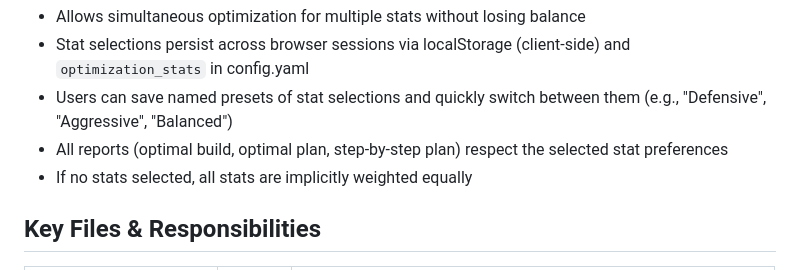
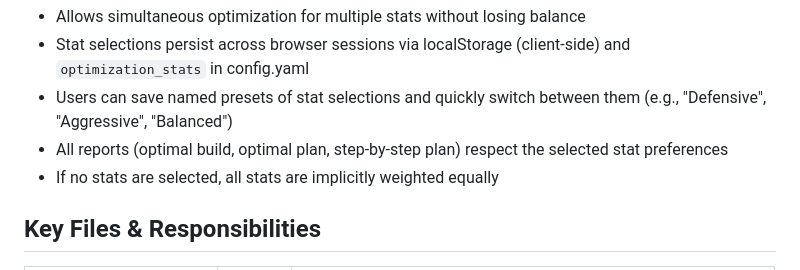
Before and after one commit to IrfEazy/gow-ragnarok-optimizer, a Markdown page: CLAUDE.md, the part around the change. GitHub-like rendering.

Commit message:
docs: Fix grammar in CLAUDE.md
Change 'If no stats selected' to 'If no stats are selected' for grammatical completeness.

Co-Authored-By: Claude Haiku 4.5 <noreply@anthropic.com>

```diff
--- a/CLAUDE.md
+++ b/CLAUDE.md
@@ -129,7 +129,7 @@ score = (stat1 * stat2 * stat3 * ...) ^ (1/n)
 - Stat selections persist across browser sessions via localStorage (client-side) and `optimization_stats` in config.yaml
 - Users can save named presets of stat selections and quickly switch between them (e.g., "Defensive", "Aggressive", "Balanced")
 - All reports (optimal build, optimal plan, step-by-step plan) respect the selected stat preferences
-- If no stats selected, all stats are implicitly weighted equally
+- If no stats are selected, all stats are implicitly weighted equally
 
 ## Key Files & Responsibilities
 
```
